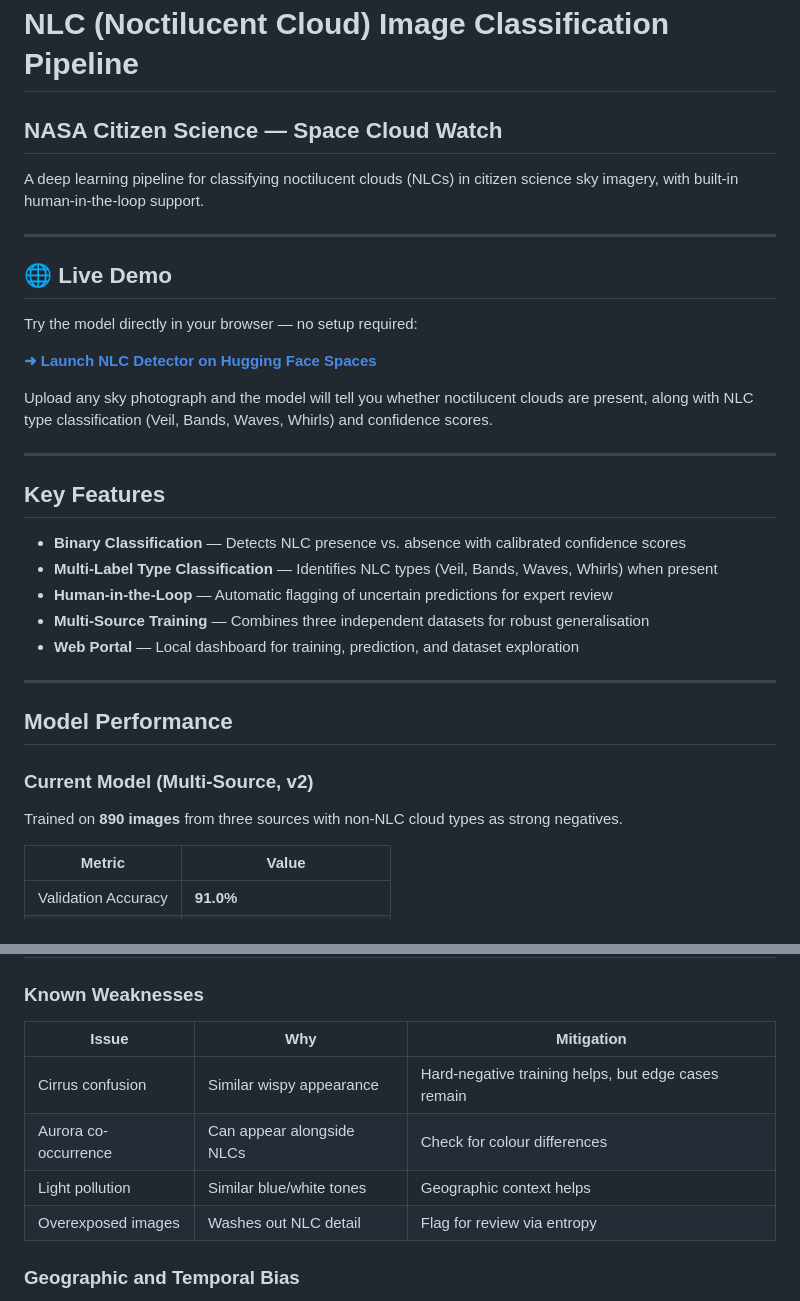
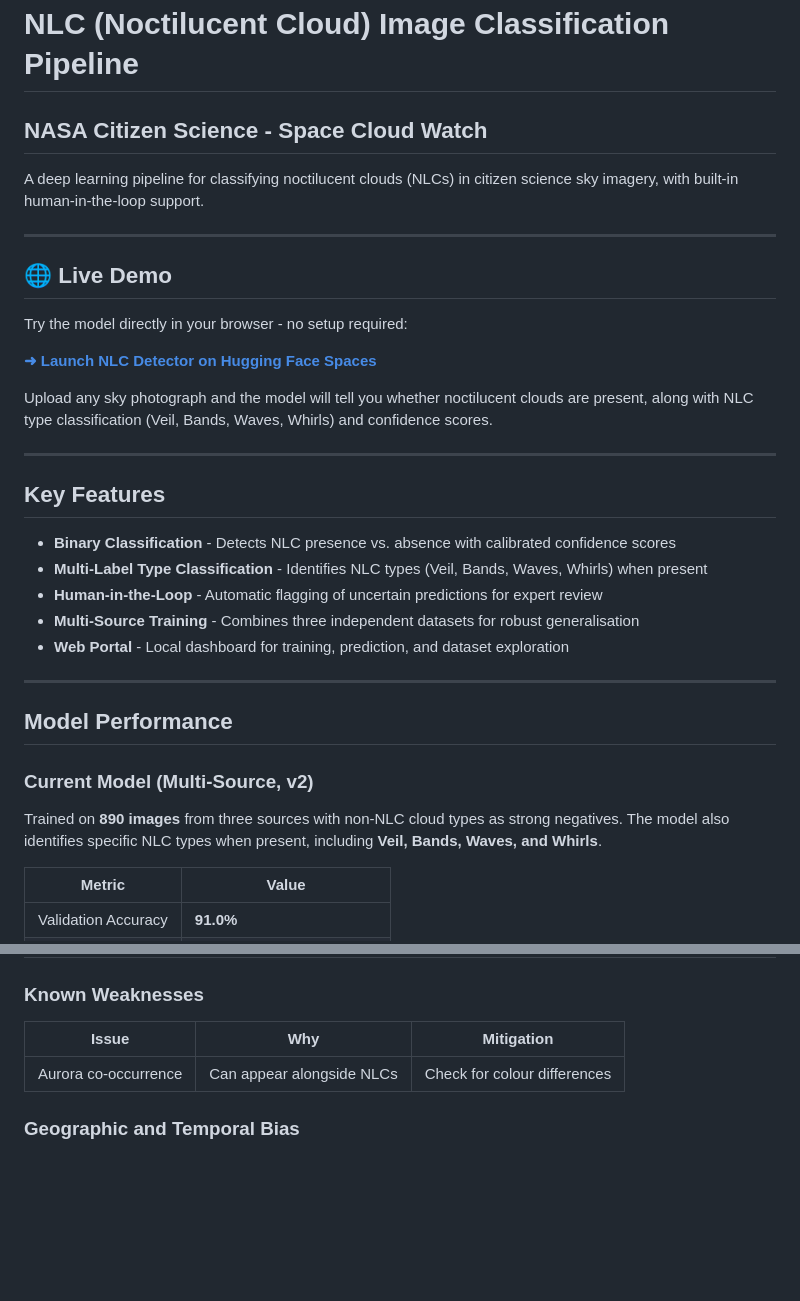
Before and after one commit to NamaiBest/Space-Cloud-Watch-NASA-CitSci, a Markdown page: README.md, 2 parts joined by grey strips. Rendered like a GitHub page; blank space fills up the shorter version.

Commit message:
Final model

```diff
--- a/README.md
+++ b/README.md
@@ -1,6 +1,6 @@
 # NLC (Noctilucent Cloud) Image Classification Pipeline
 
-## NASA Citizen Science — Space Cloud Watch
+## NASA Citizen Science - Space Cloud Watch
 
 A deep learning pipeline for classifying noctilucent clouds (NLCs) in citizen science sky imagery, with built-in human-in-the-loop support.
 
@@ -8,7 +8,7 @@ A deep learning pipeline for classifying noctilucent clouds (NLCs) in citizen sc
 
 ## 🌐 Live Demo
 
-Try the model directly in your browser — no setup required:
+Try the model directly in your browser - no setup required:
 
 **[➜ Launch NLC Detector on Hugging Face Spaces](https://huggingface.co/spaces/Namai123/nlc-detector)**
 
@@ -18,11 +18,11 @@ Upload any sky photograph and the model will tell you whether noctilucent clouds
 
 ## Key Features
 
-- **Binary Classification** — Detects NLC presence vs. absence with calibrated confidence scores
-- **Multi-Label Type Classification** — Identifies NLC types (Veil, Bands, Waves, Whirls) when present
-- **Human-in-the-Loop** — Automatic flagging of uncertain predictions for expert review
-- **Multi-Source Training** — Combines three independent datasets for robust generalisation
-- **Web Portal** — Local dashboard for training, prediction, and dataset exploration
+- **Binary Classification** - Detects NLC presence vs. absence with calibrated confidence scores
+- **Multi-Label Type Classification** - Identifies NLC types (Veil, Bands, Waves, Whirls) when present
+- **Human-in-the-Loop** - Automatic flagging of uncertain predictions for expert review
+- **Multi-Source Training** - Combines three independent datasets for robust generalisation
+- **Web Portal** - Local dashboard for training, prediction, and dataset exploration
 
 ---
 
@@ -30,7 +30,7 @@ Upload any sky photograph and the model will tell you whether noctilucent clouds
 
 ### Current Model (Multi-Source, v2)
 
-Trained on **890 images** from three sources with non-NLC cloud types as strong negatives.
+Trained on **890 images** from three sources with non-NLC cloud types as strong negatives. The model also identifies specific NLC types when present, including **Veil, Bands, Waves, and Whirls**.
 
 | Metric | Value |
 |---|---|
@@ -210,10 +210,7 @@ python main.py batch-predict --high-threshold 0.80 --low-threshold 0.60 ...
 
 | Issue | Why | Mitigation |
 |---|---|---|
-| Cirrus confusion | Similar wispy appearance | Hard-negative training helps, but edge cases remain |
 | Aurora co-occurrence | Can appear alongside NLCs | Check for colour differences |
-| Light pollution | Similar blue/white tones | Geographic context helps |
-| Overexposed images | Washes out NLC detail | Flag for review via entropy |
 
 ### Geographic and Temporal Bias
 
```
Also changed, not shown: other parts of README.md (+3 -3 lines).
